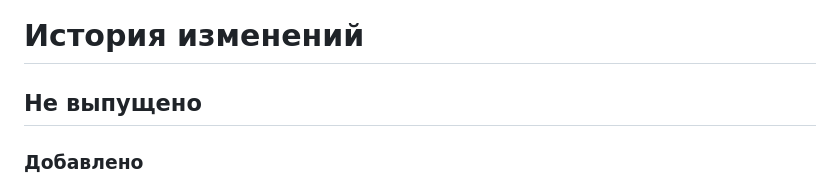
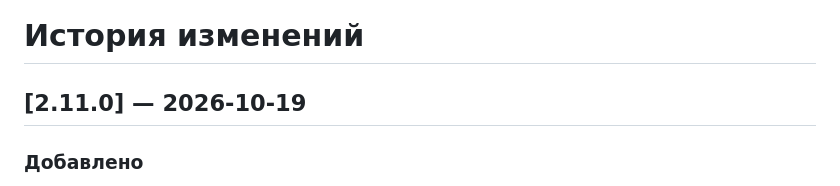
Before and after one commit to Lotargo/suno_beast, a Markdown page: CHANGELOG.md, the part around the change. Drawn GitHub-style.

```diff
--- a/CHANGELOG.md
+++ b/CHANGELOG.md
@@ -1,6 +1,6 @@
 # История изменений
 
-## Не выпущено
+## [2.11.0] — 2026-10-19
 
 ### Добавлено
 
```
Also changed, not shown: README.md (+2 -2 lines), packaging/windows/README.md (+1 -1 lines).
